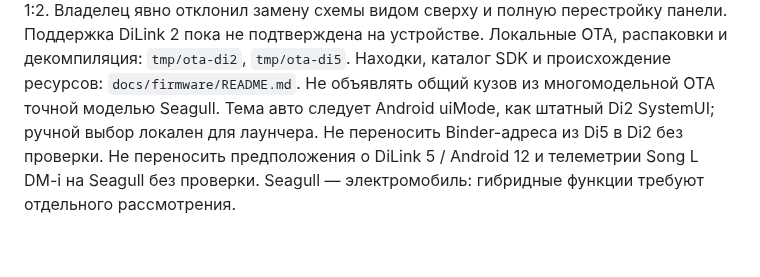
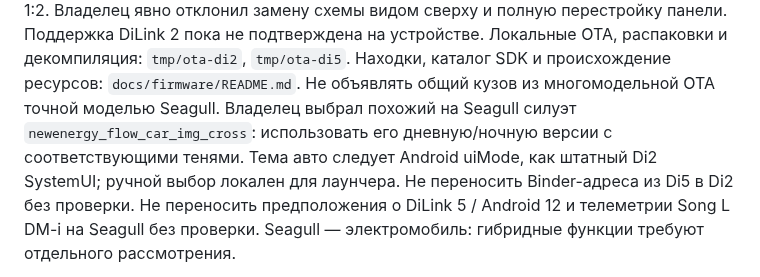
Before and after one commit to hix83/BYD-Split, a Markdown page: AGENTS.md, the part around the change. Drawn GitHub-style; blank space fills up the shorter version.

```diff
--- a/AGENTS.md
+++ b/AGENTS.md
@@ -15,6 +15,8 @@
 Локальные OTA, распаковки и декомпиляция: `tmp/ota-di2`, `tmp/ota-di5`.
 Находки, каталог SDK и происхождение ресурсов: `docs/firmware/README.md`.
 Не объявлять общий кузов из многомодельной OTA точной моделью Seagull.
+Владелец выбрал похожий на Seagull силуэт `newenergy_flow_car_img_cross`:
+использовать его дневную/ночную версии с соответствующими тенями.
 Тема авто следует Android uiMode, как штатный Di2 SystemUI; ручной выбор
 локален для лаунчера. Не переносить Binder-адреса из Di5 в Di2 без проверки.
 Не переносить предположения о DiLink 5 / Android 12 и телеметрии
```
Also changed, not shown: docs/firmware/README.md (+3 -2 lines), docs/screenshots/seagull/day.png, docs/screenshots/seagull/night.png, 6 other files.
